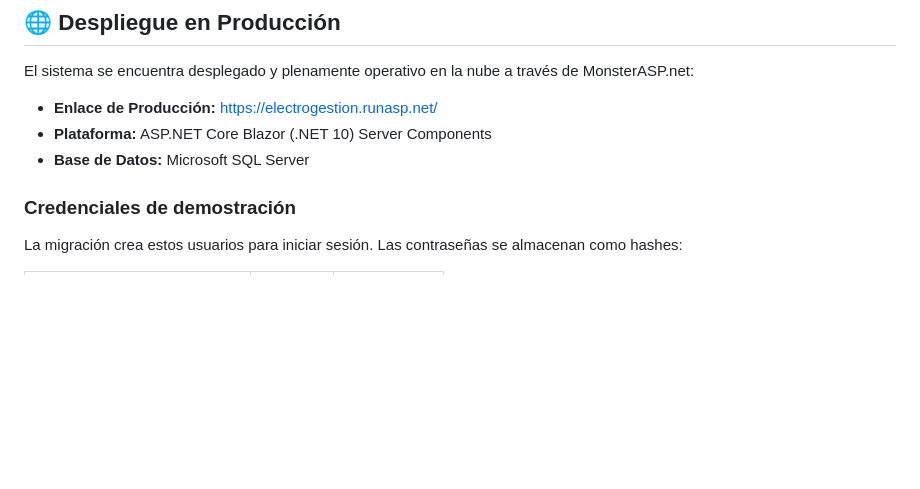
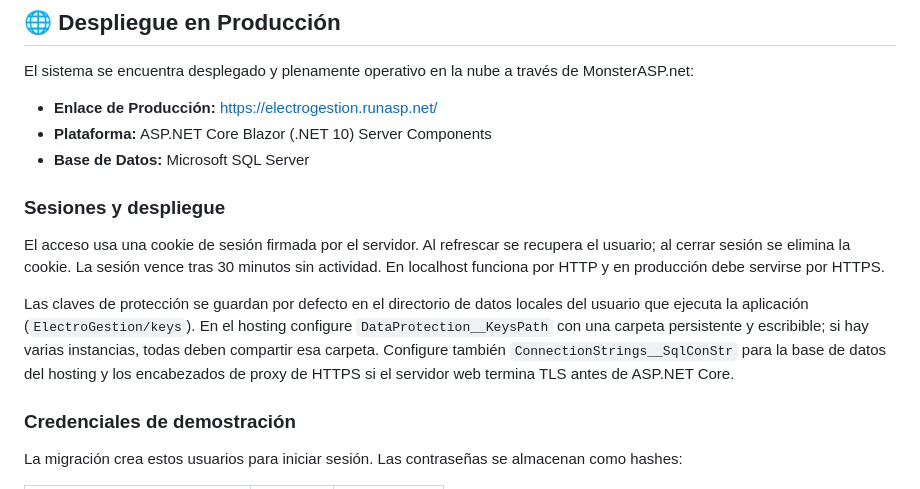
Before and after one commit to Je1sonAmparo/ElectroGestion, a Markdown page: README.md, the part around the change. GitHub-like rendering; blank space fills up the shorter version.

Commit message:
Documenta sesiones para localhost y hosting

```diff
--- a/README.md
+++ b/README.md
@@ -17,6 +17,12 @@ El sistema se encuentra desplegado y plenamente operativo en la nube a través d
 - **Enlace de Producción:** [https://electrogestion.runasp.net/](https://electrogestion.runasp.net/)
 - **Plataforma:** ASP.NET Core Blazor (.NET 10) Server Components
 - **Base de Datos:** Microsoft SQL Server
+
+### Sesiones y despliegue
+
+El acceso usa una cookie de sesión firmada por el servidor. Al refrescar se recupera el usuario; al cerrar sesión se elimina la cookie. La sesión vence tras 30 minutos sin actividad. En localhost funciona por HTTP y en producción debe servirse por HTTPS.
+
+Las claves de protección se guardan por defecto en el directorio de datos locales del usuario que ejecuta la aplicación (`ElectroGestion/keys`). En el hosting configure `DataProtection__KeysPath` con una carpeta persistente y escribible; si hay varias instancias, todas deben compartir esa carpeta. Configure también `ConnectionStrings__SqlConStr` para la base de datos del hosting y los encabezados de proxy de HTTPS si el servidor web termina TLS antes de ASP.NET Core.
 
 ### Credenciales de demostración
 
```
